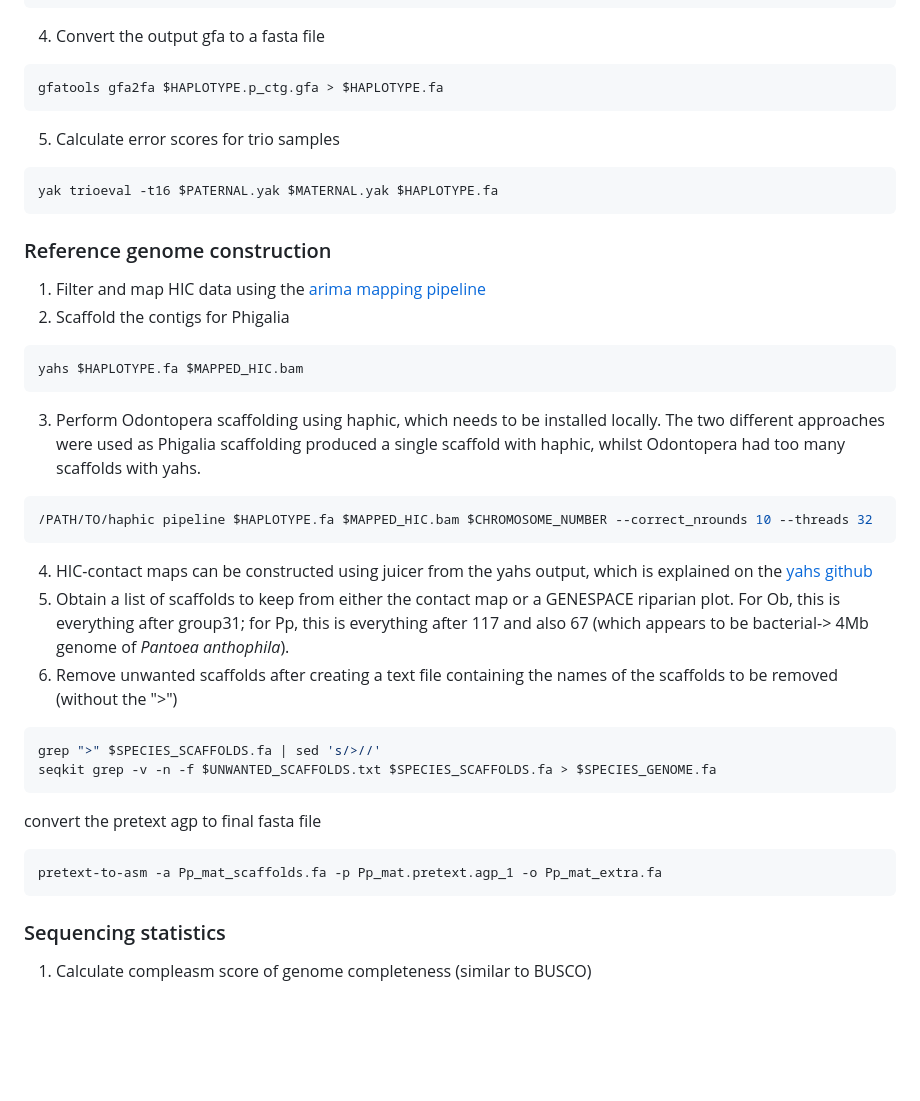
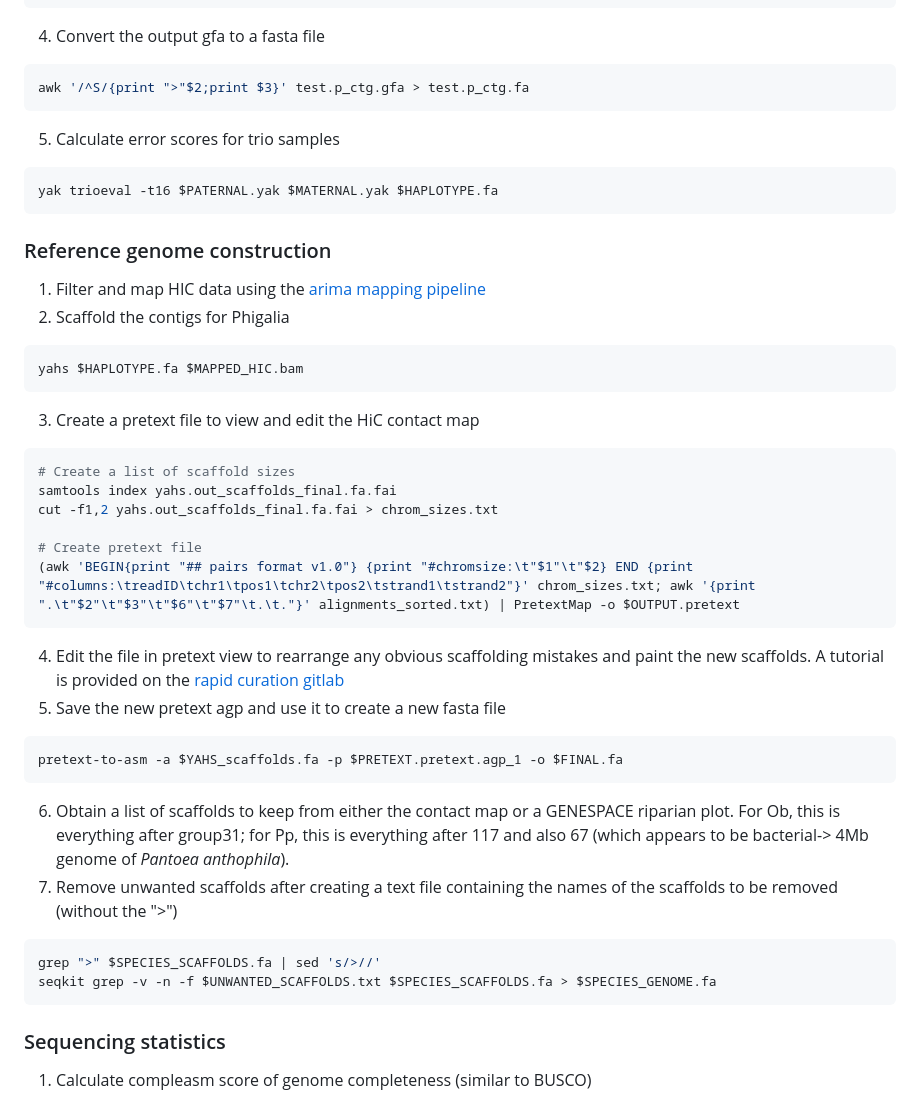
Before and after one commit to mmerkin/Melanism, a Markdown page: README.md, the part around the change. Drawn GitHub-style; blank space fills up the shorter version.

````diff
--- a/README.md
+++ b/README.md
@@ -37,7 +37,7 @@ hifiasm -o $OUTPUT.asm -t 32 $HIFI.fastq.gz
 ```
 4) Convert the output gfa to a fasta file
 ```bash
-gfatools gfa2fa $HAPLOTYPE.p_ctg.gfa > $HAPLOTYPE.fa
+awk '/^S/{print ">"$2;print $3}' test.p_ctg.gfa > test.p_ctg.fa
 ```
 5) Calculate error scores for trio samples
 ```bash
@@ -51,25 +51,27 @@ yak trioeval -t16 $PATERNAL.yak $MATERNAL.yak $HAPLOTYPE.fa
 ```bash
 yahs $HAPLOTYPE.fa $MAPPED_HIC.bam
 ```
-3) Perform Odontopera scaffolding using haphic, which needs to be installed locally. The two different approaches were used as Phigalia scaffolding produced a single scaffold with haphic, whilst Odontopera had too many scaffolds with yahs.
+3) Create a pretext file to view and edit the HiC contact map
 ```bash
-/PATH/TO/haphic pipeline $HAPLOTYPE.fa $MAPPED_HIC.bam $CHROMOSOME_NUMBER --correct_nrounds 10 --threads 32
+# Create a list of scaffold sizes
+samtools index yahs.out_scaffolds_final.fa.fai
+cut -f1,2 yahs.out_scaffolds_final.fa.fai > chrom_sizes.txt
+
+# Create pretext file
+(awk 'BEGIN{print "## pairs format v1.0"} {print "#chromsize:\t"$1"\t"$2} END {print "#columns:\treadID\tchr1\tpos1\tchr2\tpos2\tstrand1\tstrand2"}' chrom_sizes.txt; awk '{print ".\t"$2"\t"$3"\t"$6"\t"$7"\t.\t."}' alignments_sorted.txt) | PretextMap -o $OUTPUT.pretext
 ```
-4) HIC-contact maps can be constructed using juicer from the yahs output, which is explained on the [yahs github](https://github.com/c-zhou/yahs?tab=readme-ov-file#generate-hic-contact-maps)
-5) Obtain a list of scaffolds to keep from either the contact map or a GENESPACE riparian plot. For Ob, this is everything after group31; for Pp, this is everything after 117 and also 67 (which appears to be bacterial->
+4) Edit the file in pretext view to rearrange any obvious scaffolding mistakes and paint the new scaffolds. A tutorial is provided on the [rapid curation gitlab](https://gitlab.com/wtsi-grit/rapid-curation/-/blob/main/PretextView-Tutorial.pdf?ref_type=heads)
+5) Save the new pretext agp and use it to create a new fasta file
+```bash
+pretext-to-asm -a $YAHS_scaffolds.fa -p $PRETEXT.pretext.agp_1 -o $FINAL.fa
+```
+6) Obtain a list of scaffolds to keep from either the contact map or a GENESPACE riparian plot. For Ob, this is everything after group31; for Pp, this is everything after 117 and also 67 (which appears to be bacterial->
 4Mb genome of *Pantoea anthophila*).
-6) Remove unwanted scaffolds after creating a text file containing the names of the scaffolds to be removed (without the ">")
+7) Remove unwanted scaffolds after creating a text file containing the names of the scaffolds to be removed (without the ">")
 ```bash
 grep ">" $SPECIES_SCAFFOLDS.fa | sed 's/>//'
 seqkit grep -v -n -f $UNWANTED_SCAFFOLDS.txt $SPECIES_SCAFFOLDS.fa > $SPECIES_GENOME.fa
 ```
-
-convert the pretext agp to final fasta file
-
-```bash
-pretext-to-asm -a Pp_mat_scaffolds.fa -p Pp_mat.pretext.agp_1 -o Pp_mat_extra.fa
-```
-
 
 ### Sequencing statistics
 
````
